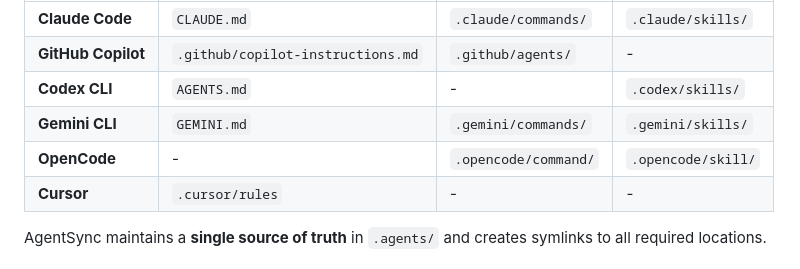
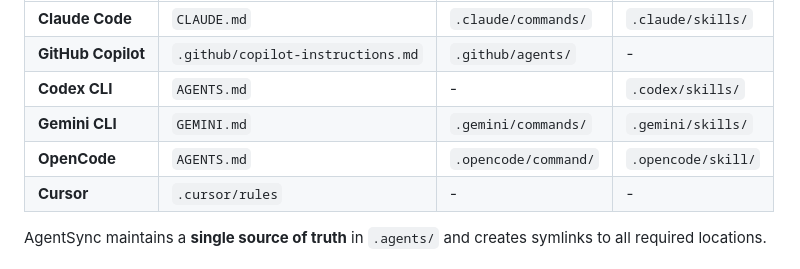
Before and after one commit to dallay/agentsync, a Markdown page: README.md, the part around the change. GitHub-like rendering.

Commit message:
docs: update OpenCode documentation reference in agent table

```diff
--- a/README.md
+++ b/README.md
@@ -18,7 +18,7 @@ Different AI coding tools expect configuration files in different locations:
 | **GitHub Copilot** | `.github/copilot-instructions.md` | `.github/agents/`    | -                  |
 | **Codex CLI**      | `AGENTS.md`                       | -                    | `.codex/skills/`   |
 | **Gemini CLI**     | `GEMINI.md`                       | `.gemini/commands/`  | `.gemini/skills/`  |
-| **OpenCode**       | -                                 | `.opencode/command/` | `.opencode/skill/` |
+| **OpenCode**       | `AGENTS.md`                       | `.opencode/command/` | `.opencode/skill/` |
 | **Cursor**         | `.cursor/rules`                   | -                    | -                  |
 
 AgentSync maintains a **single source of truth** in `.agents/` and creates symlinks to all required
```
